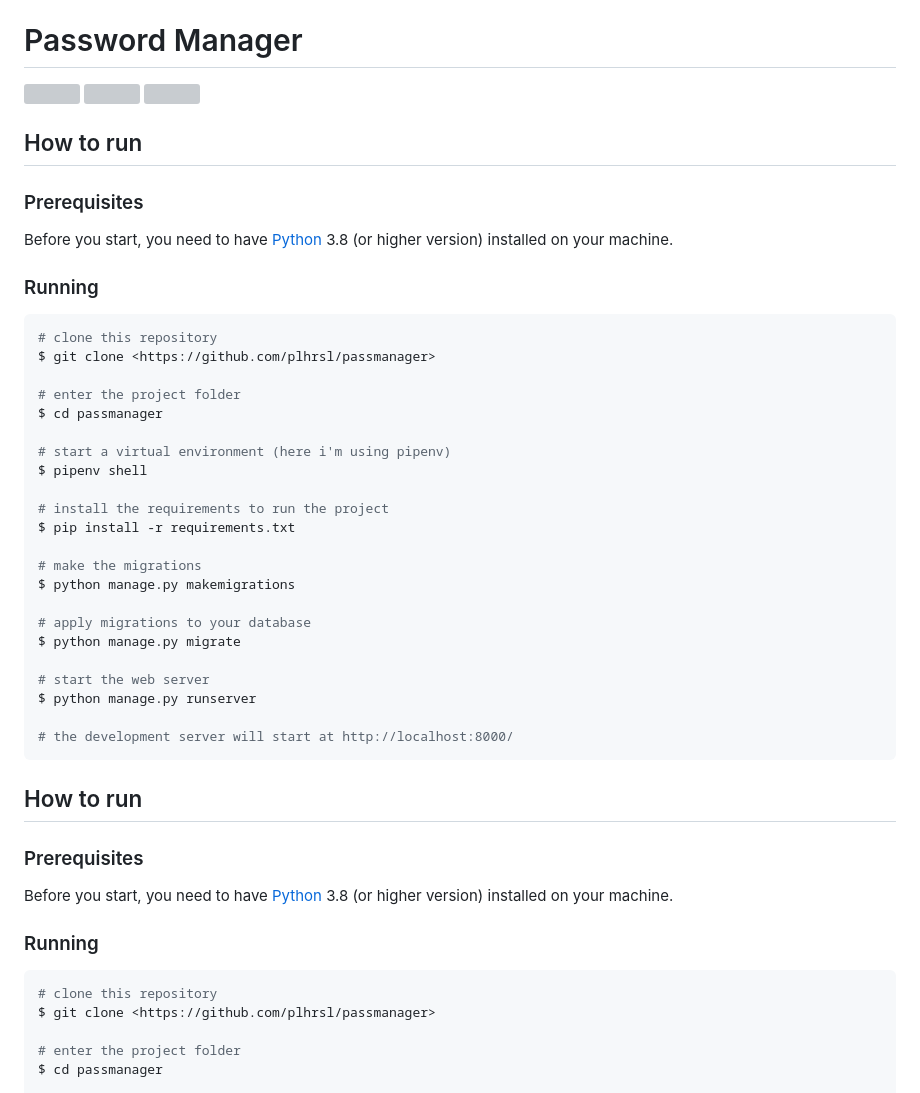
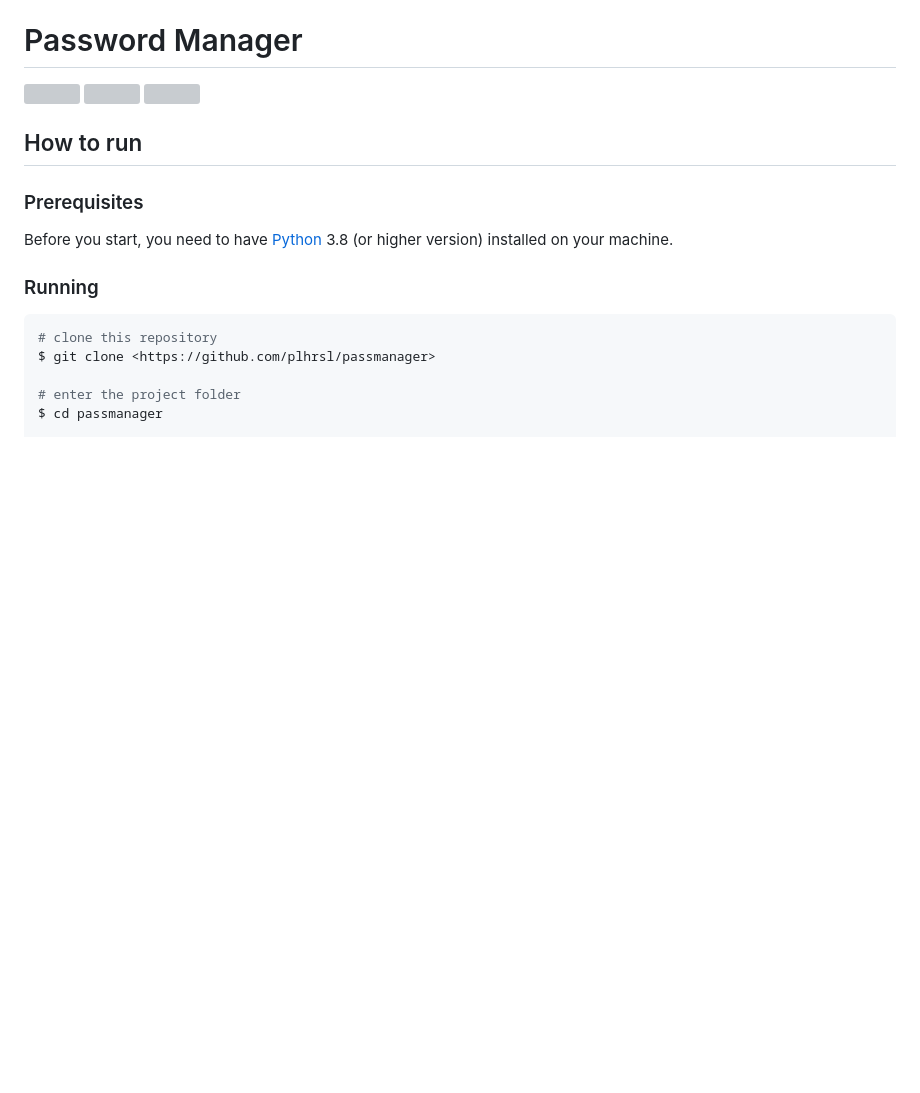
Before and after one commit to lubeires/pass-manager, a Markdown page: README.MD, the part around the change. Drawn GitHub-style; blank space fills up the shorter version; grey boxes are pictures that could not be loaded.

````diff
--- a/README.MD
+++ b/README.MD
@@ -3,39 +3,6 @@
 [<img src="./pass/static/pass/banner.png" width="700"  />](https://passmanager.onrender.com)
 <img src="https://i.imgur.com/hkj0dZm.gif" width="700" />
 <img src="https://i.imgur.com/TMPhpye.gif" width="700" />
-
-## How to run
-
-### Prerequisites
-
-Before you start, you need to have [Python](https://www.python.org/downloads/) 3.8 (or higher version) installed on your machine.
-
-### Running
-
-```bash
-# clone this repository
-$ git clone <https://github.com/plhrsl/passmanager>
-
-# enter the project folder
-$ cd passmanager
-
-# start a virtual environment (here i'm using pipenv)
-$ pipenv shell
-
-# install the requirements to run the project
-$ pip install -r requirements.txt
-
-# make the migrations
-$ python manage.py makemigrations
-
-# apply migrations to your database
-$ python manage.py migrate
-
-# start the web server
-$ python manage.py runserver
-
-# the development server will start at http://localhost:8000/
-```
 
 ## How to run
 
````
